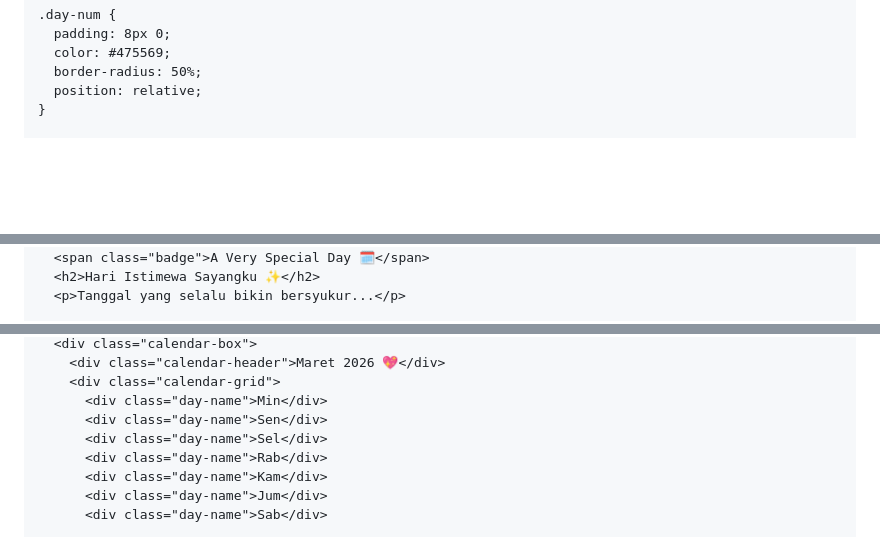
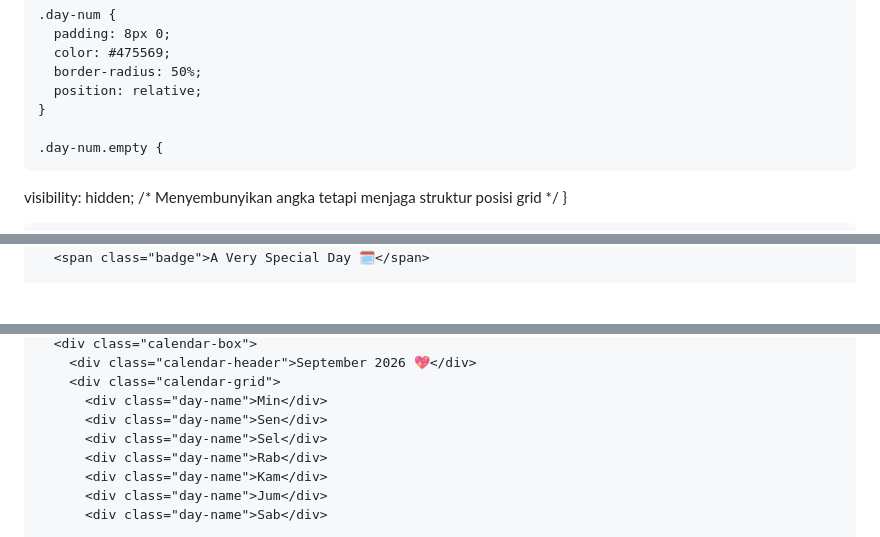
Before and after one commit to Rizkha23/FORYOU, a Markdown page: README.md, 3 parts joined by grey strips. GitHub-like rendering; blank space fills up the shorter version.

```diff
--- a/README.md
+++ b/README.md
@@ -189,6 +189,10 @@
       position: relative;
     }
 
+    .day-num.empty {
+  visibility: hidden; /* Menyembunyikan angka tetapi menjaga struktur posisi grid */
+}
+
     /* Penanda Lingkaran Ulang Tahun */
     .day-num.birthday {
       background: #ffe4e6;
@@ -346,5 +350,3 @@
     <div class="card" id="cardCalendar">
       <span class="badge">A Very Special Day 🗓️</span>
-      <h2>Hari Istimewa Sayangku ✨</h2>
-      <p>Tanggal yang selalu bikin bersyukur...</p>
 
@@ -352,5 +353,5 @@
       <div class="calendar-box">
-        <div class="calendar-header">Maret 2026 💖</div>
+        <div class="calendar-header">September 2026 💖</div>
         <div class="calendar-grid">
           <div class="day-name">Min</div>
           <div class="day-name">Sen</div>
```
Also changed, not shown: other parts of README.md (+23 -6 lines).
